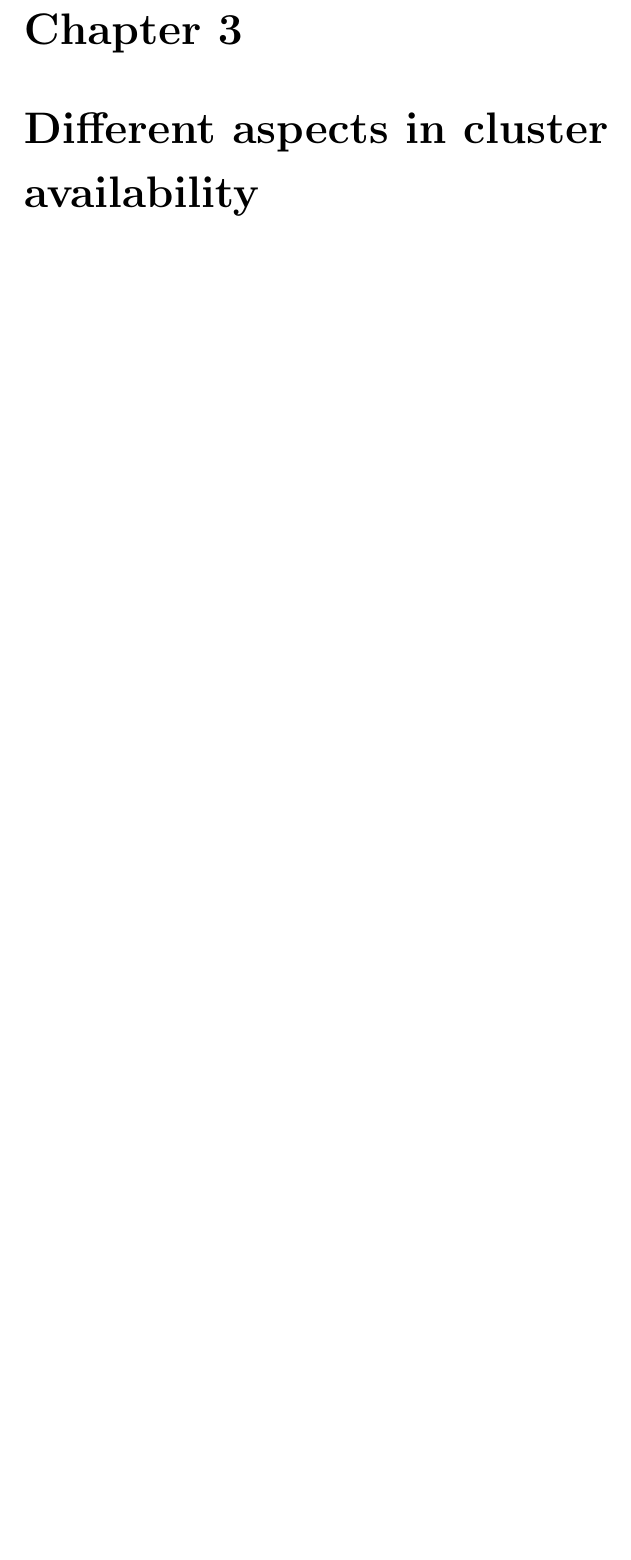
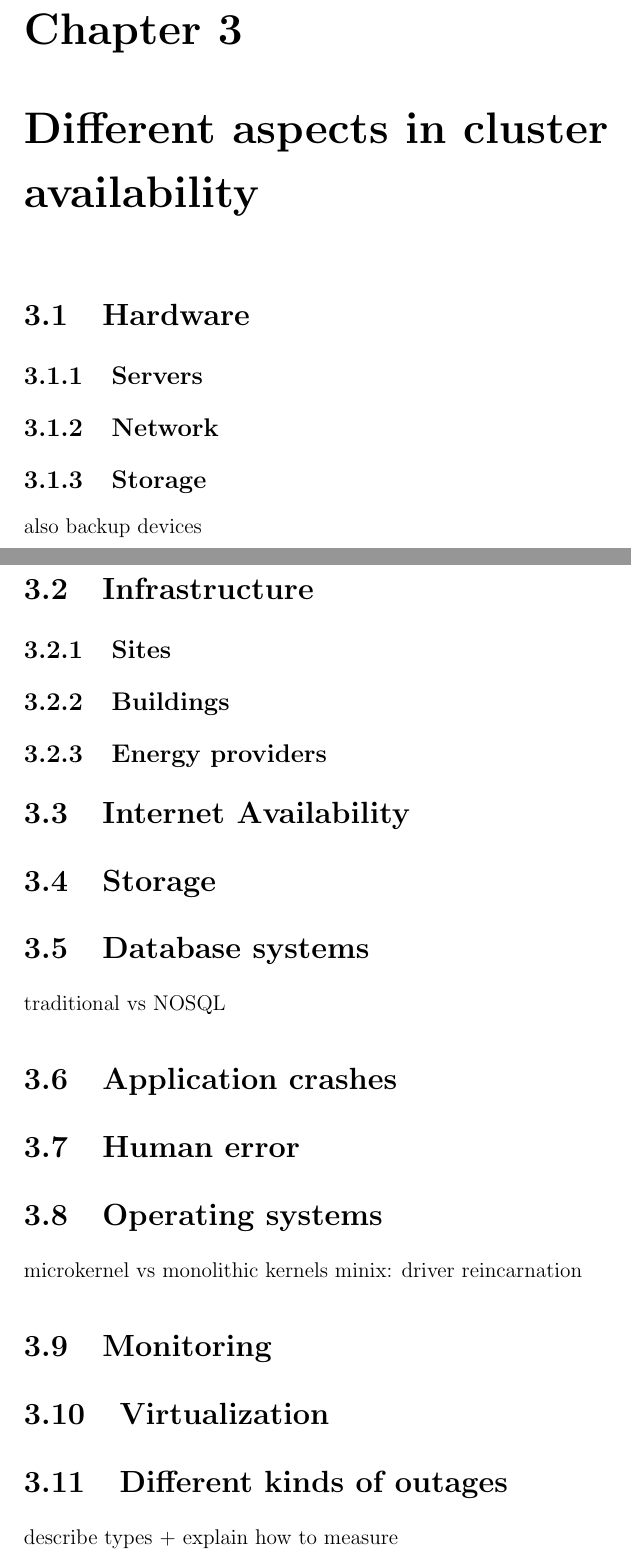
Before and after one commit to plibin-vub/OSSEC-mini-project, a LaTeX document (mini-project.tex): part of page 5 of 16 before the commit and two parts of pages 6 and 7 of 19 after it, the two joined at a grey line, cut so that both start at the same text, the shorter picture padded with empty space. Compiled offline with pdfLaTeX.

Commit message:
add structure of aspects chapter

```diff
--- a/mini-project.tex
+++ b/mini-project.tex
@@ -78,6 +78,32 @@ Prof. Dr. Martin \textsc{Timmerman}
 \chapter{General scope of availability and scalability}
 
 \chapter{Different aspects in cluster availability}
+\label{chap:aspects}
+\section{Hardware}
+\subsection{Servers}
+\subsection{Network}
+\subsection{Storage}
+also backup devices
+\section{Infrastructure}
+\subsection{Sites}
+\subsection{Buildings}
+\subsection{Energy providers}
+\section{Internet Availability}
+\section{Storage}
+\section{Database systems}
+traditional vs NOSQL
+\section{Application crashes}
+\section{Human error}
+\section{Operating systems}
+microkernel vs monolithic kernels
+minix: driver reincarnation
+\section{Monitoring}
+\section{Virtualization}
+\section{Different kinds of outages}
+describe types + explain how to measure
+\section{Definition of high availability, expectations and realistic
+  goals}
+99.9999... perc rule
 
 \chapter{Scalability and its effects on economy and environment}
 
```
